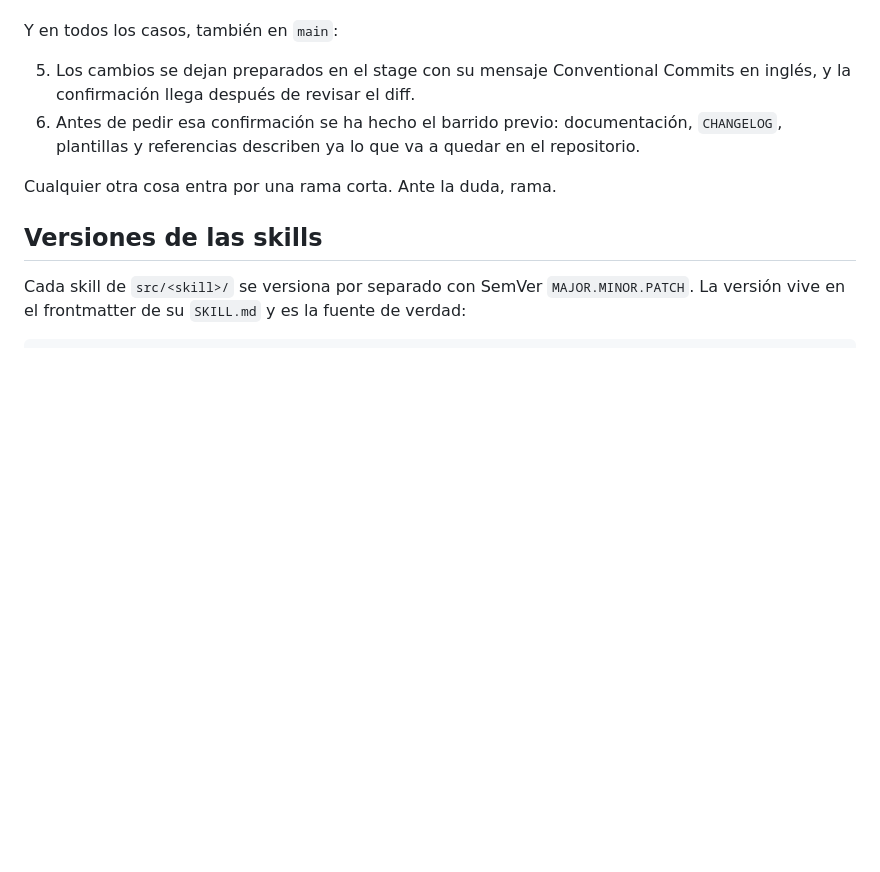
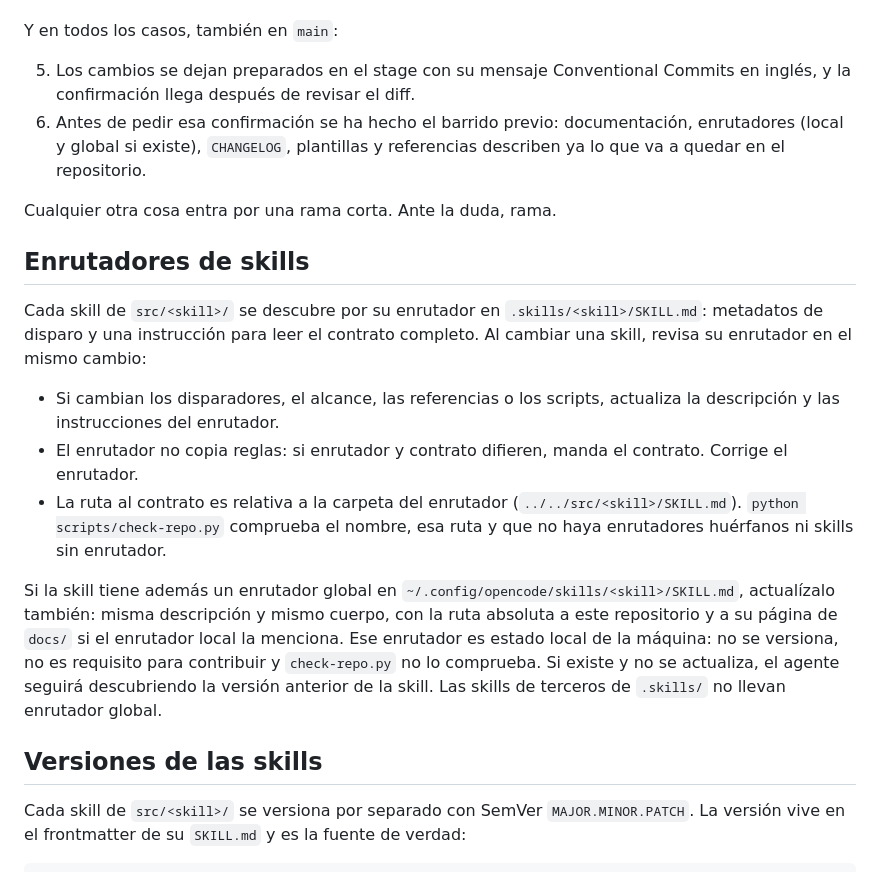
Before and after one commit to fred66sp/SKILLS-AGP, a Markdown page: CONTRIBUTING.md, the part around the change. GitHub-like rendering; blank space fills up the shorter version.

Commit message:
docs(contributing): require skill router updates

```diff
--- a/CONTRIBUTING.md
+++ b/CONTRIBUTING.md
@@ -45,9 +45,19 @@ Una tarea **pequeña** puede ir directamente a `main`, sin rama. Es pequeña cua
 Y en todos los casos, también en `main`:
 
 5. Los cambios se dejan preparados en el stage con su mensaje Conventional Commits en inglés, y la confirmación llega después de revisar el diff.
-6. Antes de pedir esa confirmación se ha hecho el barrido previo: documentación, `CHANGELOG`, plantillas y referencias describen ya lo que va a quedar en el repositorio.
+6. Antes de pedir esa confirmación se ha hecho el barrido previo: documentación, enrutadores (local y global si existe), `CHANGELOG`, plantillas y referencias describen ya lo que va a quedar en el repositorio.
 
 Cualquier otra cosa entra por una rama corta. Ante la duda, rama.
+
+## Enrutadores de skills
+
+Cada skill de `src/<skill>/` se descubre por su enrutador en `.skills/<skill>/SKILL.md`: metadatos de disparo y una instrucción para leer el contrato completo. Al cambiar una skill, revisa su enrutador en el mismo cambio:
+
+- Si cambian los disparadores, el alcance, las referencias o los scripts, actualiza la descripción y las instrucciones del enrutador.
+- El enrutador no copia reglas: si enrutador y contrato difieren, manda el contrato. Corrige el enrutador.
+- La ruta al contrato es relativa a la carpeta del enrutador (`../../src/<skill>/SKILL.md`). `python scripts/check-repo.py` comprueba el nombre, esa ruta y que no haya enrutadores huérfanos ni skills sin enrutador.
+
+Si la skill tiene además un enrutador global en `~/.config/opencode/skills/<skill>/SKILL.md`, actualízalo también: misma descripción y mismo cuerpo, con la ruta absoluta a este repositorio y a su página de `docs/` si el enrutador local la menciona. Ese enrutador es estado local de la máquina: no se versiona, no es requisito para contribuir y `check-repo.py` no lo comprueba. Si existe y no se actualiza, el agente seguirá descubriendo la versión anterior de la skill. Las skills de terceros de `.skills/` no llevan enrutador global.
 
 ## Versiones de las skills
 
```
Also changed, not shown: CHANGELOG.md (+2 -0 lines).
